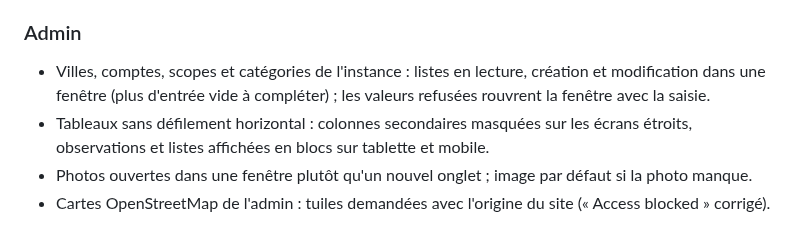
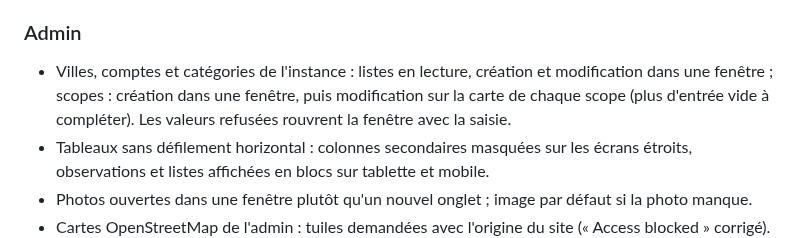
Before and after one commit to jesuisundesdeux/vigilo-backend, a Markdown page: CHANGELOG.md, the part around the change. Drawn GitHub-style.

Commit message:
CHANGELOG : scopes créés dans une fenêtre, modifiés sur leur carte
Co-Authored-By: Claude Opus 5.5 <noreply@anthropic.com>
Claude-Session: https://claude.ai/code/session_01RFTNbofEzeC9QPUMQWvysu

```diff
--- a/CHANGELOG.md
+++ b/CHANGELOG.md
@@ -32,8 +32,9 @@ L'API reste compatible avec les applications ; la base est mise à jour automati
   population), avec carte, sélection et doublons ignorés.
 
 ### Admin
-- Villes, comptes, scopes et catégories de l'instance : listes en lecture, création et modification dans une fenêtre
-  (plus d'entrée vide à compléter) ; les valeurs refusées rouvrent la fenêtre avec la saisie.
+- Villes, comptes et catégories de l'instance : listes en lecture, création et modification dans une fenêtre ; scopes :
+  création dans une fenêtre, puis modification sur la carte de chaque scope (plus d'entrée vide à compléter). Les
+  valeurs refusées rouvrent la fenêtre avec la saisie.
 - Tableaux sans défilement horizontal : colonnes secondaires masquées sur les écrans étroits, observations et listes
   affichées en blocs sur tablette et mobile.
 - Photos ouvertes dans une fenêtre plutôt qu'un nouvel onglet ; image par défaut si la photo manque.
```
